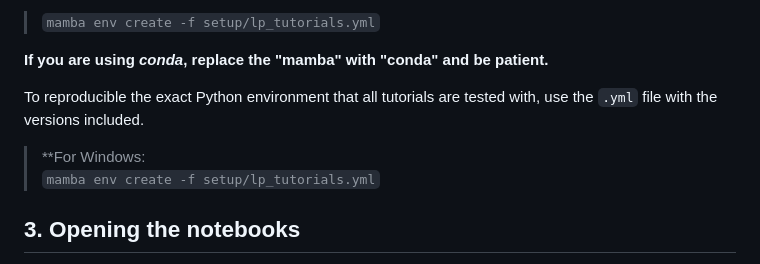
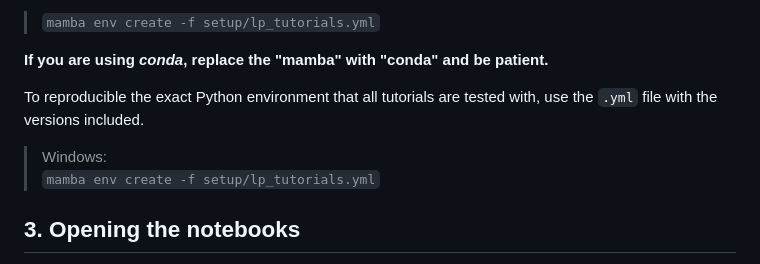
Before and after one commit to nasa/LPDAAC-Data-Resources, a Markdown page: setup/setup_instructions_python.md, the part around the change. Drawn GitHub-style.

```diff
--- a/setup/setup_instructions_python.md
+++ b/setup/setup_instructions_python.md
@@ -37,7 +37,7 @@ Type the following in the command line and press enter to create a compatible en
 
 To reproducible the exact Python environment that all tutorials are tested with, use the `.yml` file with the versions included.
 
-> **For Windows:
+> Windows:
 >   `mamba env create -f setup/lp_tutorials.yml`
 
 
```
